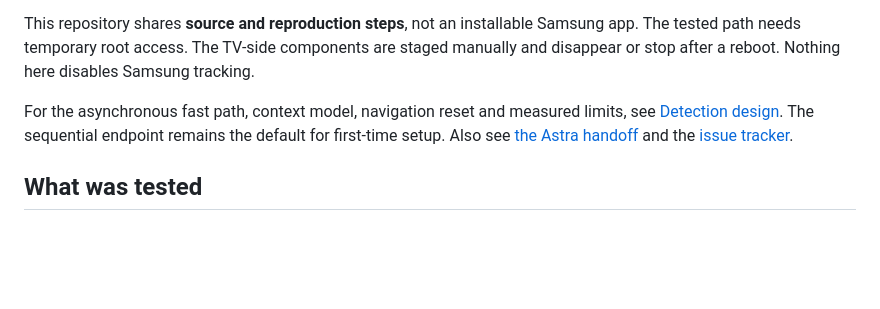
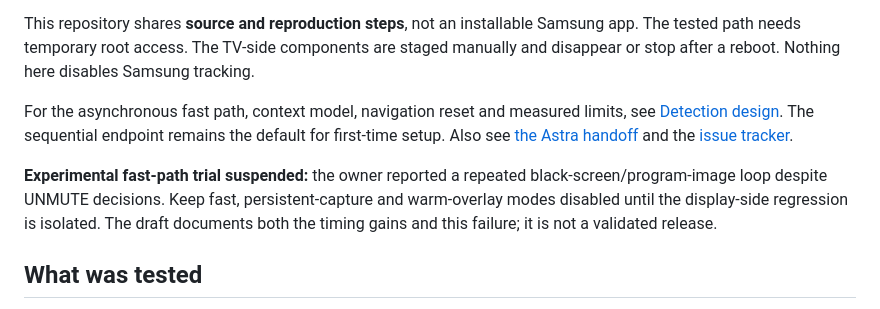
Before and after one commit to daoakley/commercial-break, a Markdown page: README.md, the part around the change. Rendered like a GitHub page; blank space fills up the shorter version.

Commit message:
Suspend fast display trial after reported blackout regression

```diff
--- a/README.md
+++ b/README.md
@@ -7,6 +7,12 @@ For YouTube TV, the detector first checks the app's fixed upper-left **Sponsored
 This repository shares **source and reproduction steps**, not an installable Samsung app. The tested path needs temporary root access. The TV-side components are staged manually and disappear or stop after a reboot. Nothing here disables Samsung tracking.
 
 For the asynchronous fast path, context model, navigation reset and measured limits, see [Detection design](docs/DETECTION_DESIGN.md). The sequential endpoint remains the default for first-time setup. Also see [the Astra handoff](docs/ASTRA_HANDOFF.md) and the [issue tracker](https://github.com/daoakley/commercial-break/issues).
+
+**Experimental fast-path trial suspended:** the owner reported a repeated
+black-screen/program-image loop despite UNMUTE decisions. Keep fast,
+persistent-capture and warm-overlay modes disabled until the display-side
+regression is isolated. The draft documents both the timing gains and this
+failure; it is not a validated release.
 
 ## What was tested
 
```
Also changed, not shown: docs/ASTRA_HANDOFF.md (+13 -0 lines), docs/DETECTION_DESIGN.md (+12 -0 lines).
